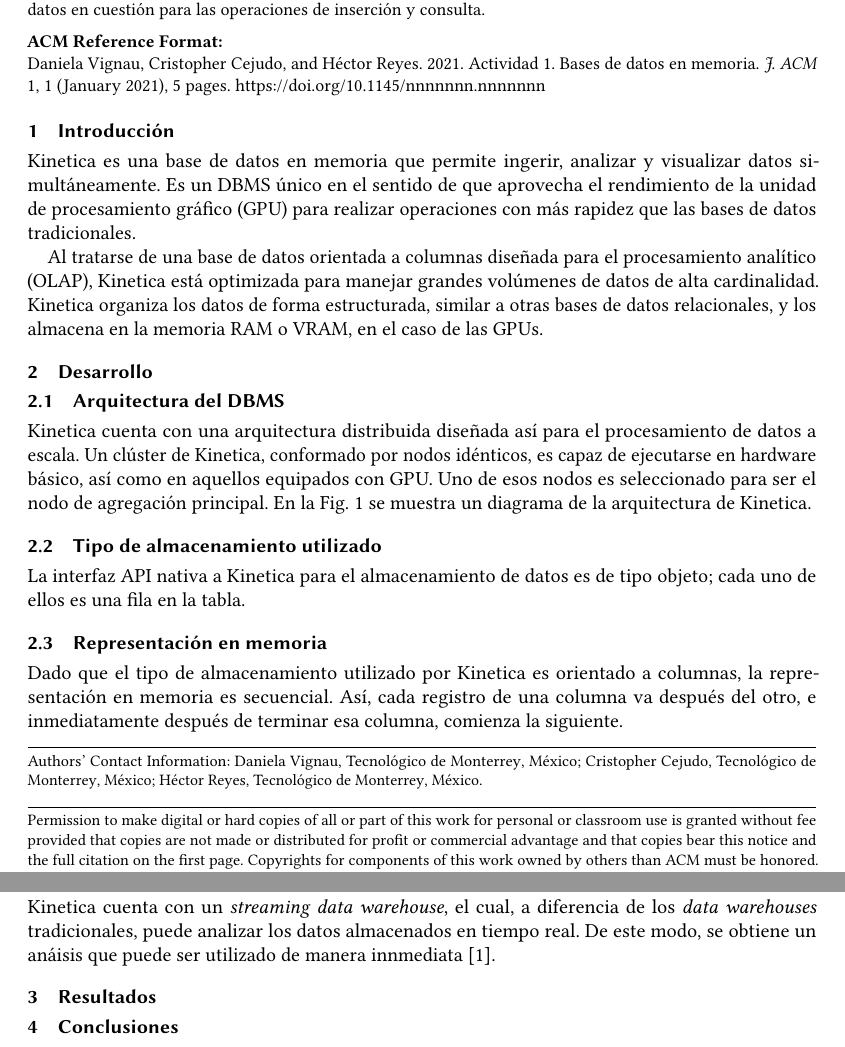
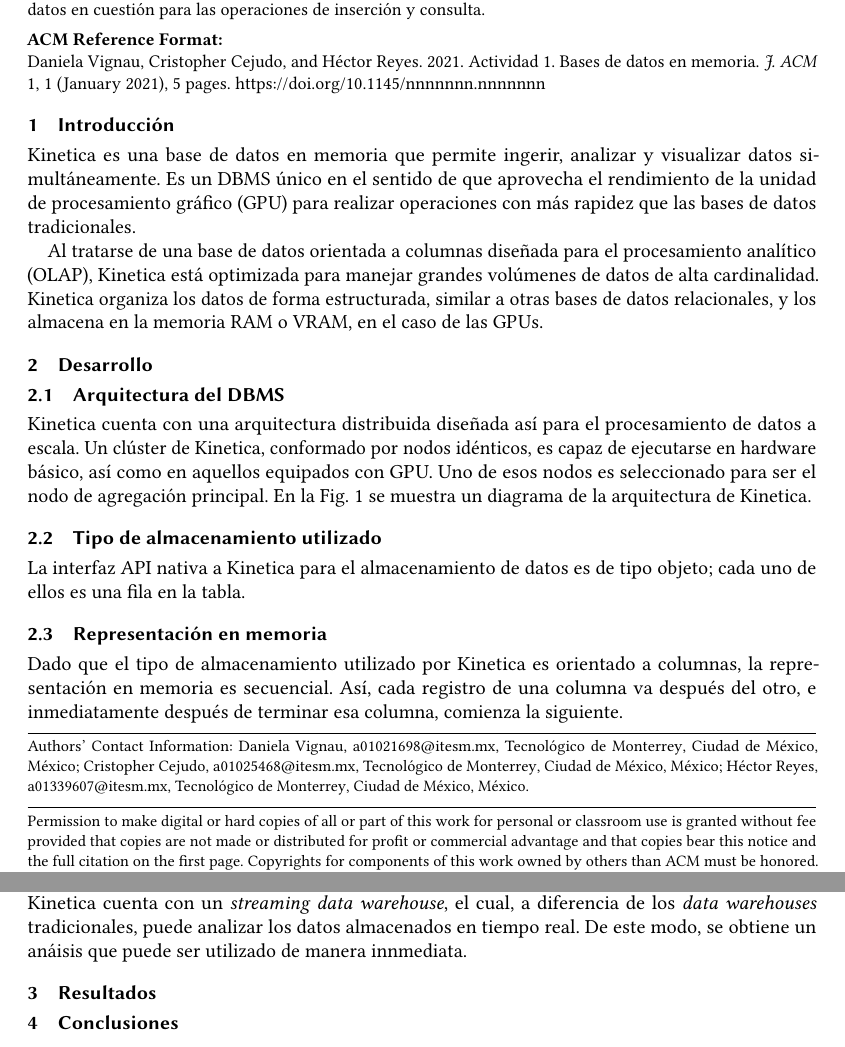
Before and after one commit to hreyesm/advanced-databases, a LaTeX paper (activity-1/TC3041_T1_Equipo5.tex): two parts of pages 1 and 5 of 5, joined at a grey line, cut so that both start at the same text. Compiled offline with pdfLaTeX.

Commit message:
Update metadata

```diff
--- a/activity-1/TC3041_T1_Equipo5.tex
+++ b/activity-1/TC3041_T1_Equipo5.tex
@@ -1,6 +1,5 @@
 \documentclass[acmsmall]{acmart}
 
-\usepackage{graphicx}
 \usepackage{listings}
 
 \AtBeginDocument{%
@@ -19,18 +18,24 @@
 \title{Actividad 1. Bases de datos en memoria}
 
 \author{Daniela Vignau}
+\email{a01021698@itesm.mx}
 \affiliation{%
   \institution{Tecnológico de Monterrey}
+  \city{Ciudad de México}
   \country{México}}
 
 \author{Cristopher Cejudo}
+\email{a01025468@itesm.mx}
 \affiliation{%
   \institution{Tecnológico de Monterrey}
+  \city{Ciudad de México}
   \country{México}}
 
 \author{Héctor Reyes}
+\email{a01339607@itesm.mx}
 \affiliation{%
   \institution{Tecnológico de Monterrey}
+  \city{Ciudad de México}
   \country{México}}
 
 \renewcommand{\shortauthors}{Daniela Vignau, Cristopher Cejudo, Héctor Reyes}
@@ -56,4 +62,5 @@
   \caption{Arquitectura del DBMS}
+  \Description{Arquitectura del DBMS}
   \label{fig:Arquitectura del DBMS}
 \end{figure}
 
@@ -229,5 +238,5 @@
 
-Kinetica cuenta con un {\itshape streaming data warehouse}, el cual, a diferencia de los {\itshape data warehouses} tradicionales, puede analizar los datos almacenados en tiempo real. De este modo, se obtiene un anáisis que puede ser utilizado de manera innmediata [1].
+Kinetica cuenta con un {\itshape streaming data warehouse}, el cual, a diferencia de los {\itshape data warehouses} tradicionales, puede analizar los datos almacenados en tiempo real. De este modo, se obtiene un anáisis que puede ser utilizado de manera innmediata.
 
 % Referencia: https://www.kinetica.com/products/why-streaming-data-warehouse/
 
```
Also changed, not shown: activity-1/TC3041_T1_Equipo5.pdf, activity-1/TC3041_T1_Equipo5.tex (9 more changed lines).
